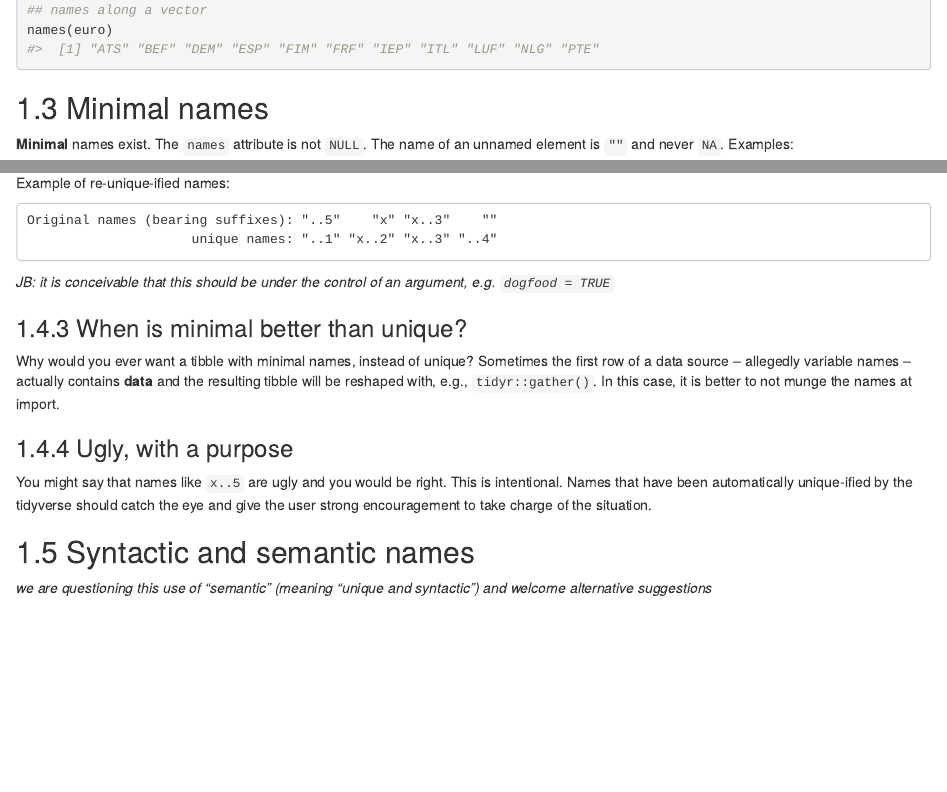
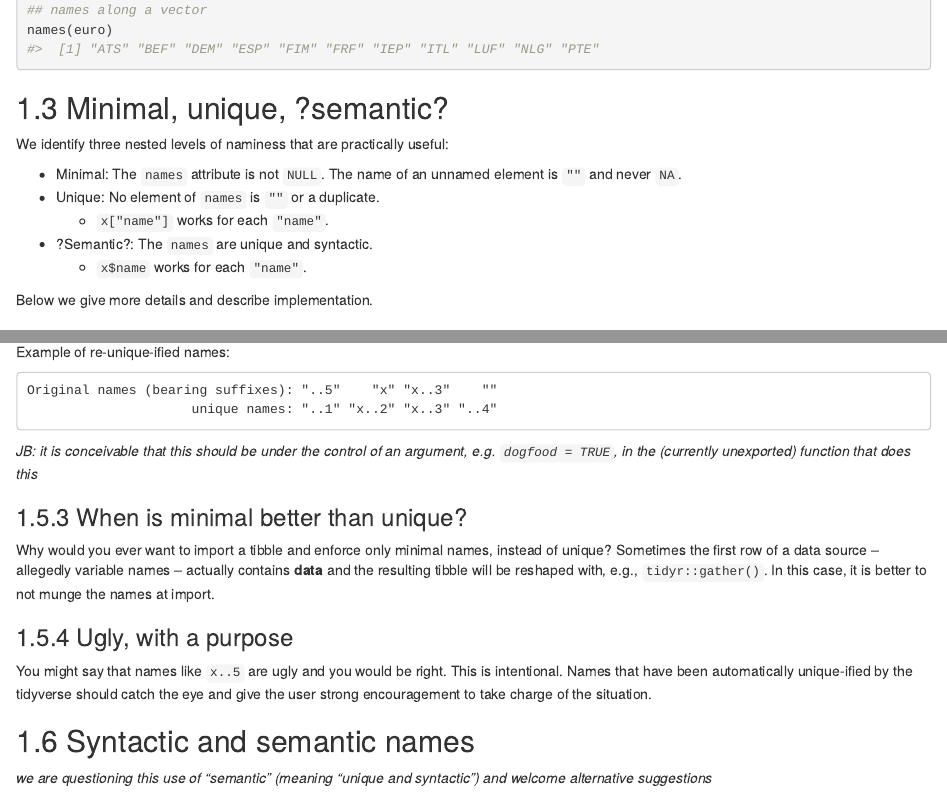
Before and after one commit to tidyverse/design, an R Markdown document (names.Rmd): the page in a window 1100 px wide, from 570 px down, and a second part further down, joined at a grey line. Rendered offline with R 4.5, knitr and Pandoc, with nearby package versions; drawn as R Markdown's standard HTML page in place of the format the file asks for.

Commit message:
Overview in terms of practical indexing facts

````diff
--- a/names.Rmd
+++ b/names.Rmd
@@ -30,6 +30,18 @@ names(ChickWeight)
 ## names along a vector
 names(euro)
 ```
+
+## Minimal, unique, ?semantic?
+
+We identify three nested levels of naminess that are practically useful:
+
+  * Minimal: The `names` attribute is not `NULL`. The name of an unnamed element is `""` and never `NA`.
+  * Unique: No element of `names` is `""` or a duplicate.
+    - `x["name"]` works for each `"name"`.
+  * ?Semantic?: The `names` are unique and syntactic.
+    - `x$name` works for each `"name"`.
+
+Below we give more details and describe implementation.
 
 ## Minimal names
 
@@ -99,11 +111,11 @@ Original names (bearing suffixes): "..5"    "x" "x..3"    ""
                      unique names: "..1" "x..2" "x..3" "..4"
 ```
 
-*JB: it is conceivable that this should be under the control of an argument, e.g. `dogfood = TRUE`*
+*JB: it is conceivable that this should be under the control of an argument, e.g. `dogfood = TRUE`, in the (currently unexported) function that does this*
 
 ### When is minimal better than unique?
 
-Why would you ever want a tibble with minimal names, instead of unique? Sometimes the first row of a data source -- allegedly variable names -- actually contains **data** and the resulting tibble will be reshaped with, e.g., `tidyr::gather()`. In this case, it is better to not munge the names at
+Why would you ever want to import a tibble and enforce only minimal names, instead of unique? Sometimes the first row of a data source -- allegedly variable names -- actually contains **data** and the resulting tibble will be reshaped with, e.g., `tidyr::gather()`. In this case, it is better to not munge the names at
 import.
 
 ### Ugly,  with a purpose
````
